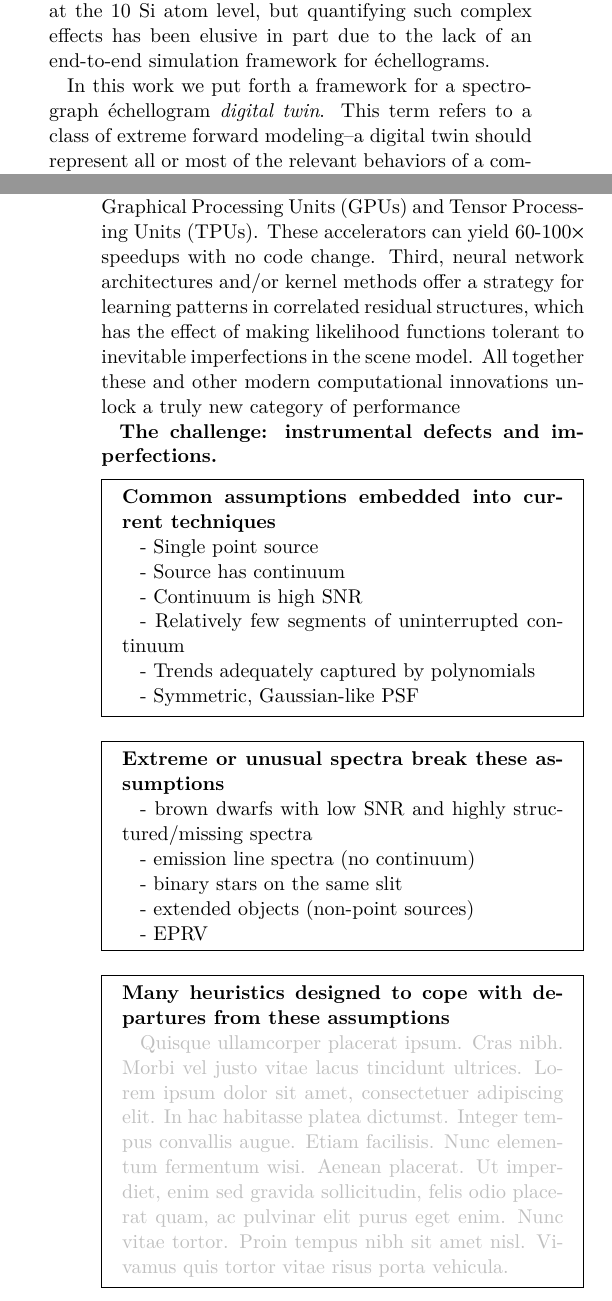
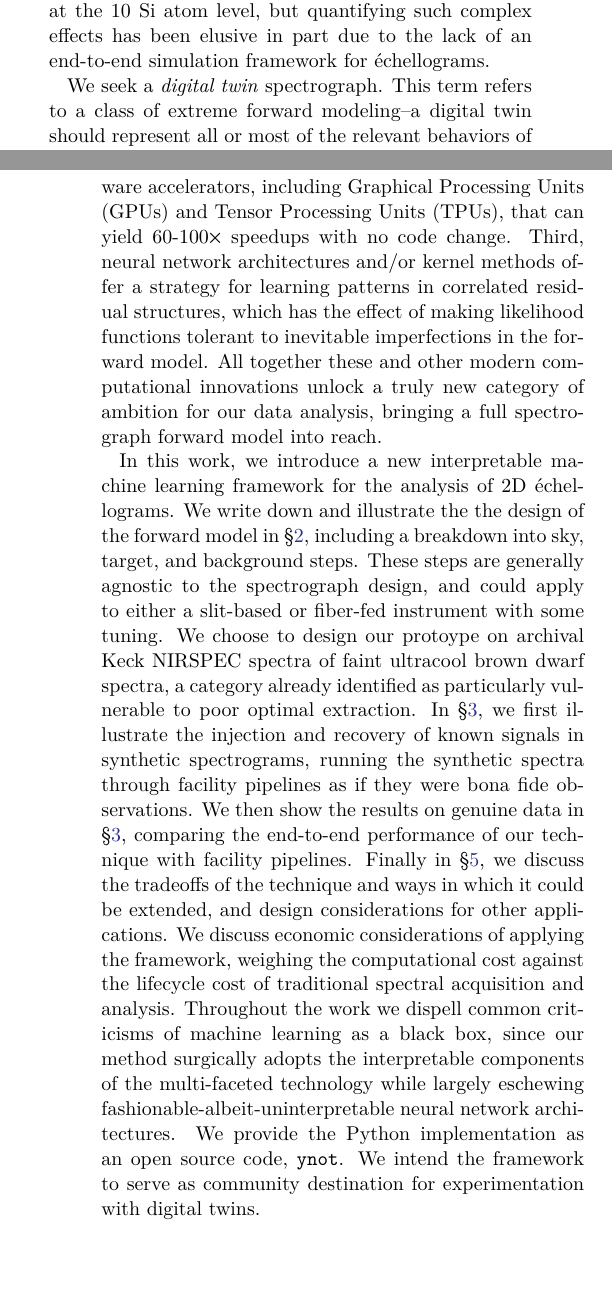
Before and after one commit to gully/ynot, a LaTeX paper (paper/paper1/ms.tex): two parts of the columns of pages 2 and 3 of 6, joined at a grey line, cut so that both start at the same text, the shorter picture padded with empty space. Compiled offline with XeLaTeX; an older LaTeX class or package is replaced by its successor.

Commit message:
Really injecting some personality into this introduction here

```diff
--- a/paper/paper1/ms.tex
+++ b/paper/paper1/ms.tex
@@ -60,37 +60,12 @@ Brown dwarfs represent a particularly adversarial example for spectral extractio
 
 Even in EPRV, the assumptions in optimal extraction are not actually optimal, and the choices in spectroperfectionism not actually perfect.  Optimal extraction generally treats the cross-dispersion direction as exactly aligned with the detector $y$ axis, a computationally expedient heuristic. The RV bias of optimal extraction grows as the spectral traces tilt and bend farther from the detector pixel alignment.  Straight-but-tilted traces have the effect of polluting adjacent wavelength bins in nearly equal measure and, to first order, lowering the effective spectral resolving power.  Curved \'echelle traces are more insidious.  Here, the smearing of pixels can be expected to proceed with a systematic RV shift, since the shoulder of one spectral line notices more of its pixel neighbor to the left or right, depending on the extent and direction of the spectral trace's curvature.  These seemingly pathological minor biases must make a difference at the 10 Si atom level, but quantifying such complex effects has been elusive in part due to the lack of an end-to-end simulation framework for \'echellograms.
 
-In this work we put forth a framework for a spectrograph \'echellogram \emph{digital twin}.  This term refers to a class of extreme forward modeling--a digital twin should represent all or most of the relevant behaviors of a complex system in a way that can be interrogated to build novel insights.  A digital twin should resemble---as close as possible---the actual state of the system at any given moment, providing simulated data that is indistinguishable from a genuine observation.  An \'echelle spectrograph digital twin therefore builds upon and transcends the notions of scene modeling introduced in \citet{2010PASP..122..248B}, by aspiring to include evermore realistic attributes of the spectrograph's imaging system into the computational machinery.  A digital twin would improve upon these limitations by providing a more physically realistic generative model for the underlying spectrum.
+We seek a \emph{digital twin} spectrograph.  This term refers to a class of extreme forward modeling--a digital twin should represent all or most of the relevant behaviors of a complex system in a way that can be interrogated to build novel insights.  A digital twin should resemble---as close as possible---the actual state of the system at any given moment, providing simulated data that is indistinguishable from a genuine observation.  An \'echelle spectrograph digital twin therefore builds upon and transcends the notions of scene modeling introduced in \citet{2010PASP..122..248B}, by aspiring to include evermore realistic attributes of the spectrograph's imaging system into the computational machinery.  A digital twin would improve upon these limitations by providing a more physically realistic generative model for the underlying spectrum.
 
 The challenge of creating a spectrograph digital twin are enormous.  Generally only a few individual practitioners possesses the requisite knowledge of all the copious ways a spectrograph may be perturbed, and an even smaller fraction of such individuals have the capacity or desire to translate those perturbations into an evaluable forward scene model.  Even if such a model could be written down and codified into a program, evaluating that program is destined to be computational expensive owing to a litany of inner loops of sub-pixel simulations.  Any likelihood function would need to be re\:evaluated as a Bayesian inverse problem to determine the settings of the tunable scene model.  The spectrograph state, sky emission lines, and underlying target star spectrum may have tens of thousands of variables needed to adequately describe the spectrogram.  Tuning tens of thousands of non-linear parameters in this complex forward model would appear hopelessly intractable.  Even if one could somehow linearize some large subset of these parameters via linear algebra \citet{2010PASP..122..248B}, correlated residual structures would inevitably predominate the likelihood calculation, hampering the application of computationally expedient chi-squared algorithms.
 
-Machine learning innovations make digital twins newly possible. First, and most importantly, machine learning frameworks such as PyTorch (cite XX), Tensorflow (cite XX), JAX (cite XX), and others offer end-to-end atomatic differentiation.  This key enabling technology makes it possible to tune an unlimited number of non-linear parameters through the process of ``backwards propagation'', or simply \emph{backprop}.  Second, these frameworks all offer hardware acceleration, including Graphical Processing Units (GPUs) and Tensor Processing Units (TPUs).  These accelerators can yield 60-100$\times$ speedups with no code change.  Third, neural network architectures and/or kernel methods offer a strategy for learning patterns in correlated residual structures, which has the effect of making likelihood functions tolerant to inevitable imperfections in the scene model.  All together these and other modern computational innovations unlock a truly new category of performance
+Machine learning innovations make digital twins newly possible. First, and most importantly, machine learning frameworks such as PyTorch (cite XX), Tensorflow (cite XX), JAX (cite XX), and others offer end-to-end atomatic differentiation.  This key enabling technology makes it possible to tune an unlimited number of non-linear parameters through the process of ``backwards propagation'', or simply \emph{backprop}.  Second, these frameworks all offer seamless integration with hardware accelerators, including Graphical Processing Units (GPUs) and Tensor Processing Units (TPUs), that can yield 60-100$\times$ speedups with no code change.  Third, neural network architectures and/or kernel methods offer a strategy for learning patterns in correlated residual structures, which has the effect of making likelihood functions tolerant to inevitable imperfections in the forward model.  All together these and other modern computational innovations unlock a truly new category of ambition for our data analysis, bringing a full spectrograph forward model into reach.
+
+In this work, we introduce a new interpretable machine learning framework for the analysis of 2D \'echellograms.  We write down and illustrate the the design of the forward model in \S \ref{secMethod}, including a breakdown into sky, target, and background steps.  These steps are generally agnostic to the spectrograph design, and could apply to either a slit-based or fiber-fed instrument with some tuning.  We choose to design our protoype on archival Keck NIRSPEC spectra of faint ultracool brown dwarf spectra, a category already identified as particularly vulnerable to poor optimal extraction.  In \S \ref{results1Synthetic}, we first illustrate the injection and recovery of known signals in synthetic spectrograms, running the synthetic spectra through facility pipelines as if they were bona fide observations.  We then show the results on genuine data in \S \ref{results1Synthetic}, comparing the end-to-end performance of our technique with facility pipelines.  Finally in \S \ref{secDiscuss}, we discuss the tradeoffs of the technique and ways in which it could be extended, and design considerations for other applications.  We discuss economic considerations of applying the framework, weighing the computational cost against the lifecycle cost of traditional spectral acquisition and analysis.  Throughout the work we dispell common criticisms of machine learning as a black box, since our method surgically adopts the interpretable components of the multi-faceted technology while largely eschewing fashionable-albeit-uninterpretable neural network architectures.  We provide the Python implementation as an open source code, \texttt{ynot}.  We intend the framework to serve as community destination for experimentation with digital twins.
 
 
-
-\textbf{The challenge: instrumental defects and imperfections.}
-
-
-\begin{mdframed}
-  \textbf{Common assumptions embedded into current techniques} \par
-  - Single point source\par
-  - Source has continuum\par
-  - Continuum is high SNR\par
-  - Relatively few segments of uninterrupted continuum\par
-  - Trends adequately captured by polynomials\par
-  - Symmetric, Gaussian-like PSF\par
-\end{mdframed}
-
-\begin{mdframed}
-  \textbf{Extreme or unusual spectra break these assumptions} \par
-  - brown dwarfs with low SNR and highly structured/missing spectra\par
-  - emission line spectra (no continuum)\par
-  - binary stars on the same slit\par
-  - extended objects (non-point sources)\par
-  - EPRV\par
-\end{mdframed}
-
-\begin{mdframed}
-  \textbf{Many heuristics designed to cope with departures from these assumptions} \par
-  \textcolor{lightgray}{\lipsum[4]}
-\end{mdframed}
```
Also changed, not shown: paper/paper1/ms.tex (17 more changed lines).
